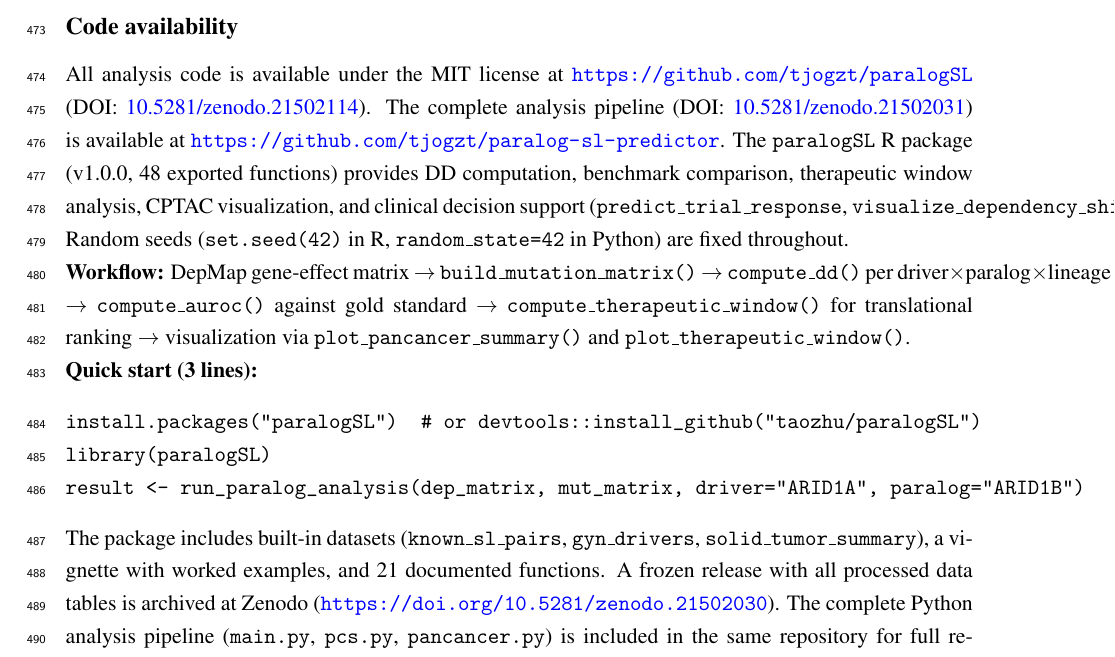
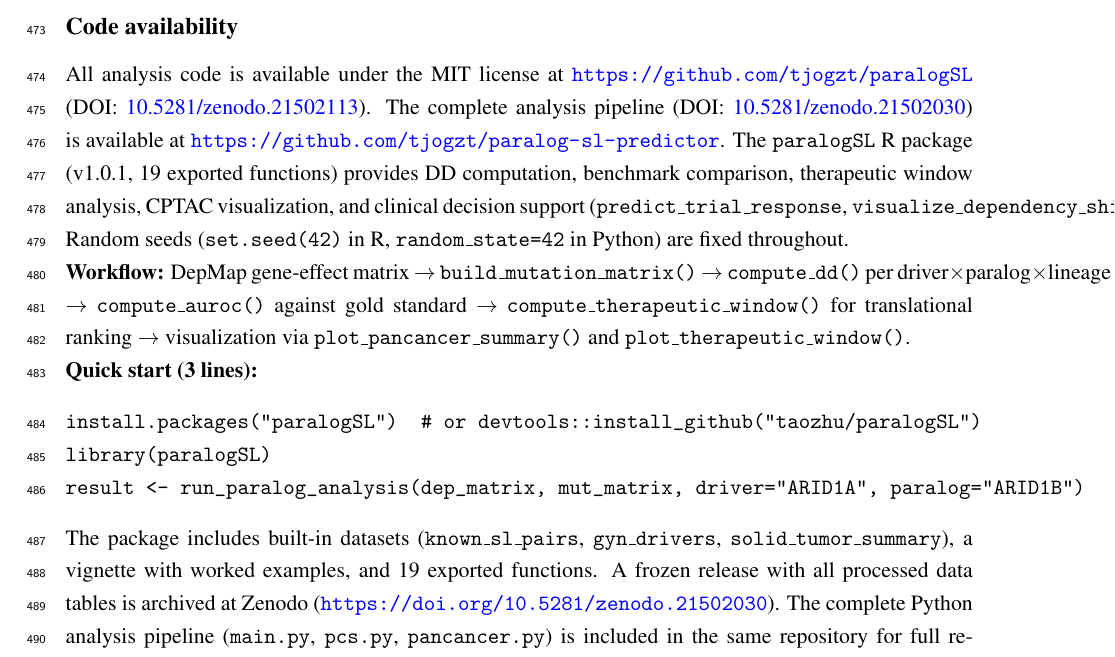
Before and after one commit to tjogzt/paralog-sl-predictor, a LaTeX paper (manuscript.tex): part of page 20 of 23, cut so that both start at the same text. Compiled offline with pdfLaTeX.

Commit message:
Consistency audit: fix DOI pointers, paralogSL version (v1.0.1) and export count (19) in Code availability

```diff
--- a/manuscript.tex
+++ b/manuscript.tex
@@ -363,7 +363,7 @@ Not applicable. This study used exclusively publicly available, de-identified da
 All data are publicly available: DepMap 26Q1 from \url{https://depmap.org/portal/download/}; CPTAC proteomics from \url{https://cbioportal.org} and \url{https://pdc.cancer.gov}; TCGA PanCan from \url{https://xenabrowser.net}; PRISM from \url{https://depmap.org/portal/prism/}. HGNC gene families from \url{https://www.genenames.org/}. Processed datasets with cell line-level DD values and all supplementary tables are archived at Zenodo (DOI: to be assigned upon acceptance) and the GitHub repository below, enabling direct integration with clinical genomic pipelines.
 
 \subsection*{Code availability}
-All analysis code is available under the MIT license at \url{https://github.com/tjogzt/paralogSL} (DOI: \href{https://doi.org/10.5281/zenodo.21502114}{10.5281/zenodo.21502114}). The complete analysis pipeline (DOI: \href{https://doi.org/10.5281/zenodo.21502031}{10.5281/zenodo.21502031}) is available at \url{https://github.com/tjogzt/paralog-sl-predictor}. The \texttt{paralogSL} R package (v1.0.0, 48 exported functions) provides DD computation, benchmark comparison, therapeutic window analysis, CPTAC visualization, and clinical decision support (\texttt{predict\_trial\_response}, \texttt{visualize\_dependency\_shift}). Random seeds (\texttt{set.seed(42)} in R, \texttt{random\_state=42} in Python) are fixed throughout.
+All analysis code is available under the MIT license at \url{https://github.com/tjogzt/paralogSL} (DOI: \href{https://doi.org/10.5281/zenodo.21502113}{10.5281/zenodo.21502113}). The complete analysis pipeline (DOI: \href{https://doi.org/10.5281/zenodo.21502030}{10.5281/zenodo.21502030}) is available at \url{https://github.com/tjogzt/paralog-sl-predictor}. The \texttt{paralogSL} R package (v1.0.1, 19 exported functions) provides DD computation, benchmark comparison, therapeutic window analysis, CPTAC visualization, and clinical decision support (\texttt{predict\_trial\_response}, \texttt{visualize\_dependency\_shift}). Random seeds (\texttt{set.seed(42)} in R, \texttt{random\_state=42} in Python) are fixed throughout.
 
 \noindent\textbf{Workflow:} DepMap gene-effect matrix $\rightarrow$ \texttt{build\_mutation\_matrix()} $\rightarrow$ \texttt{compute\_dd()} per driver$\times$paralog$\times$lineage $\rightarrow$ \texttt{compute\_auroc()} against gold standard $\rightarrow$ \texttt{compute\_therapeutic\_window()} for translational ranking $\rightarrow$ visualization via \texttt{plot\_pancancer\_summary()} and \texttt{plot\_therapeutic\_window()}.
 
@@ -374,7 +374,7 @@ library(paralogSL)
 result <- run_paralog_analysis(dep_matrix, mut_matrix, driver="ARID1A", paralog="ARID1B")
 \end{verbatim}
 
-\noindent The package includes built-in datasets (\texttt{known\_sl\_pairs}, \texttt{gyn\_drivers}, \texttt{solid\_tumor\_summary}), a vignette with worked examples, and 21 documented functions. A frozen release with all processed data tables is archived at Zenodo (\url{https://doi.org/10.5281/zenodo.21502030}). The complete Python analysis pipeline (\texttt{main.py}, \texttt{pcs.py}, \texttt{pancancer.py}) is included in the same repository for full reproducibility. In addition, three audit scripts (\texttt{compute\_headline\_metrics.py}, \texttt{ml\_benchmark.py}, \texttt{regression\_controls.py}) recompute every quantitative claim in this manuscript directly from raw DepMap data — headline metrics, classifier benchmarks, and covariate-adjusted regressions, respectively — each ending with an automated claim-by-claim comparison against the reported values; a single entry point (\texttt{verify\_all.sh}) runs all three audits plus the test suite in under one minute.
+\noindent The package includes built-in datasets (\texttt{known\_sl\_pairs}, \texttt{gyn\_drivers}, \texttt{solid\_tumor\_summary}), a vignette with worked examples, and 19 exported functions. A frozen release with all processed data tables is archived at Zenodo (\url{https://doi.org/10.5281/zenodo.21502030}). The complete Python analysis pipeline (\texttt{main.py}, \texttt{pcs.py}, \texttt{pancancer.py}) is included in the same repository for full reproducibility. In addition, three audit scripts (\texttt{compute\_headline\_metrics.py}, \texttt{ml\_benchmark.py}, \texttt{regression\_controls.py}) recompute every quantitative claim in this manuscript directly from raw DepMap data — headline metrics, classifier benchmarks, and covariate-adjusted regressions, respectively — each ending with an automated claim-by-claim comparison against the reported values; a single entry point (\texttt{verify\_all.sh}) runs all three audits plus the test suite in under one minute.
 
 \subsection*{Competing interests}
 The authors declare no competing interests.
```
Also changed, not shown: manuscript.pdf.
